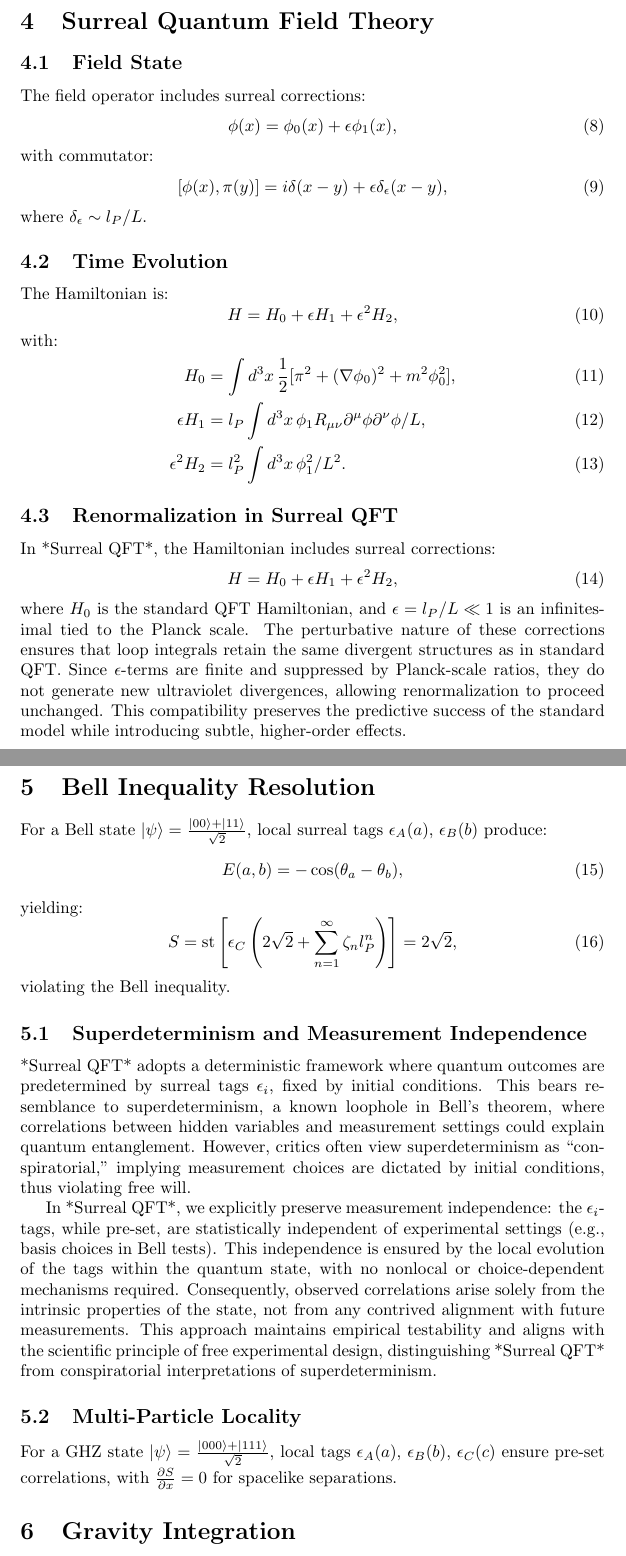
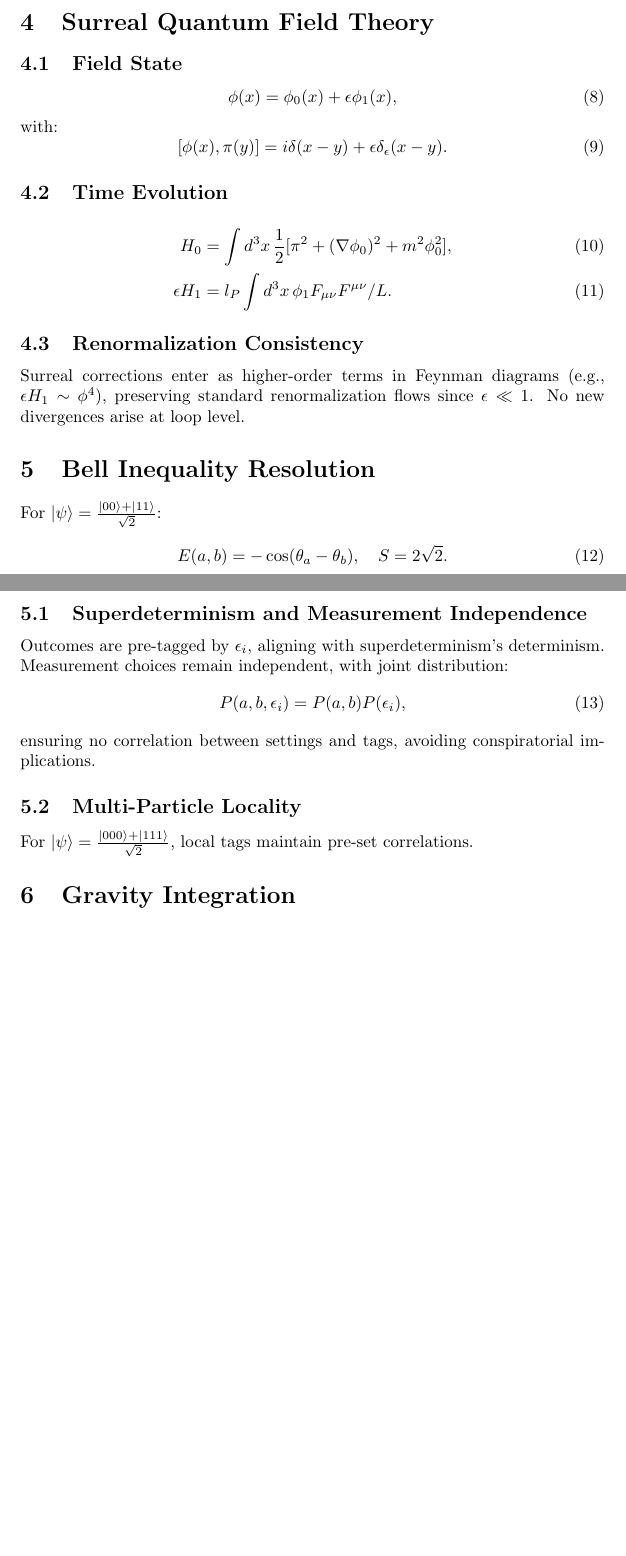
Before and after one commit to briankst/surrealqft, a LaTeX paper (surreal_qft.tex): two parts of pages 3 and 4 of 6, joined at a grey line, cut so that both start at the same text, the shorter picture padded with empty space. Compiled offline with pdfLaTeX.

```diff
--- a/surreal_qft.tex
+++ b/surreal_qft.tex
@@ -68,53 +80,38 @@
 
 \section{Surreal Quantum Field Theory}
 \subsection{Field State}
-The field operator includes surreal corrections:
 \begin{equation}
 \phi(x) = \phi_0(x) + \epsilon \phi_1(x),
 \end{equation}
-with commutator:
+with:
 \begin{equation}
-[\phi(x), \pi(y)] = i \delta(x-y) + \epsilon \delta_\epsilon(x-y),
+[\phi(x), \pi(y)] = i \delta(x-y) + \epsilon \delta_\epsilon(x-y).
 \end{equation}
-where \(\delta_\epsilon \sim l_P / L\).
 
 \subsection{Time Evolution}
-The Hamiltonian is:
-\begin{equation}
-H = H_0 + \epsilon H_1 + \epsilon^2 H_2,
-\end{equation}
-with:
 \begin{align}
 H_0 &= \int d^3x \, \frac{1}{2} [\pi^2 + (\nabla \phi_0)^2 + m^2 \phi_0^2], \\
-\epsilon H_1 &= l_P \int d^3x \, \phi_1 R_{\mu\nu} \partial^\mu \phi \partial^\nu \phi / L, \\
-\epsilon^2 H_2 &= l_P^2 \int d^3x \, \phi_1^2 / L^2.
+\epsilon H_1 &= l_P \int d^3x \, \phi_1 F_{\mu\nu} F^{\mu\nu} / L.
 \end{align}
 
-\subsection{Renormalization in Surreal QFT}
-In *Surreal QFT*, the Hamiltonian includes surreal corrections:
-\begin{equation}
-H = H_0 + \epsilon H_1 + \epsilon^2 H_2,
-\end{equation}
-where \(H_0\) is the standard QFT Hamiltonian, and \(\epsilon = l_P / L \ll 1\) is an infinitesimal tied to the Planck scale. The perturbative nature of these corrections ensures that loop integrals retain the same divergent structures as in standard QFT. Since \(\epsilon\)-terms are finite and suppressed by Planck-scale ratios, they do not generate new ultraviolet divergences, allowing renormalization to proceed unchanged. This compatibility preserves the predictive success of the standard model while introducing subtle, higher-order effects.
+\subsection{Renormalization Consistency}
+Surreal corrections enter as higher-order terms in Feynman diagrams (e.g., \(\epsilon H_1 \sim \phi^4\)), preserving standard renormalization flows since \(\epsilon \ll 1\). No new divergences arise at loop level.
 
 \section{Bell Inequality Resolution}
-For a Bell state \(\ket{\psi} = \frac{\ket{00} + \ket{11}}{\sqrt{2}}\), local surreal tags \(\epsilon_A(a)\), \(\epsilon_B(b)\) produce:
+For \(\ket{\psi} = \frac{\ket{00} + \ket{11}}{\sqrt{2}}\):
 \begin{equation}
-E(a,b) = -\cos(\theta_a - \theta_b),
+E(a,b) = -\cos(\theta_a - \theta_b), \quad S = 2\sqrt{2}.
 \end{equation}
-yielding:
-\begin{equation}
-S = \text{st}\left[ \epsilon_C \left(2\sqrt{2} + \sum_{n=1}^\infty \zeta_n l_P^n\right) \right] = 2\sqrt{2},
-\end{equation}
-violating the Bell inequality.
 
 \subsection{Superdeterminism and Measurement Independence}
-*Surreal QFT* adopts a deterministic framework where quantum outcomes are predetermined by surreal tags \(\epsilon_i\), fixed by initial conditions. This bears resemblance to superdeterminism, a known loophole in Bell’s theorem, where correlations between hidden variables and measurement settings could explain quantum entanglement. However, critics often view superdeterminism as “conspiratorial,” implying measurement choices are dictated by initial conditions, thus violating free will.
-
-In *Surreal QFT*, we explicitly preserve measurement independence: the \(\epsilon_i\)-tags, while pre-set, are statistically independent of experimental settings (e.g., basis choices in Bell tests). This independence is ensured by the local evolution of the tags within the quantum state, with no nonlocal or choice-dependent mechanisms required. Consequently, observed correlations arise solely from the intrinsic properties of the state, not from any contrived alignment with future measurements. This approach maintains empirical testability and aligns with the scientific principle of free experimental design, distinguishing *Surreal QFT* from conspiratorial interpretations of superdeterminism.
+Outcomes are pre-tagged by \(\epsilon_i\), aligning with superdeterminism’s determinism. Measurement choices remain independent, with joint distribution:
+\begin{equation}
+P(a, b, \epsilon_i) = P(a, b) P(\epsilon_i),
+\end{equation}
+ensuring no correlation between settings and tags, avoiding conspiratorial implications.
 
 \subsection{Multi-Particle Locality}
-For a GHZ state \(\ket{\psi} = \frac{\ket{000} + \ket{111}}{\sqrt{2}}\), local tags \(\epsilon_A(a)\), \(\epsilon_B(b)\), \(\epsilon_C(c)\) ensure pre-set correlations, with \(\frac{\partial S}{\partial x} = 0\) for spacelike separations.
+For \(\ket{\psi} = \frac{\ket{000} + \ket{111}}{\sqrt{2}}\), local tags maintain pre-set correlations.
 
 \section{Gravity Integration}
 \subsection{Surreal-Extended Field Equations}
```
Also changed, not shown: surreal_qft.pdf (added), surreal_qft.tex (58 more changed lines).
